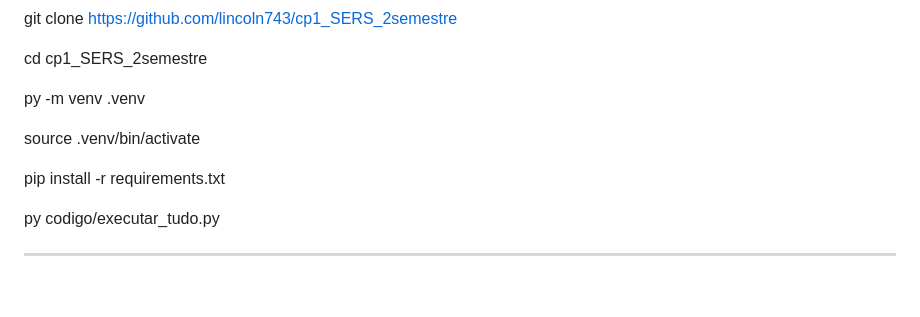
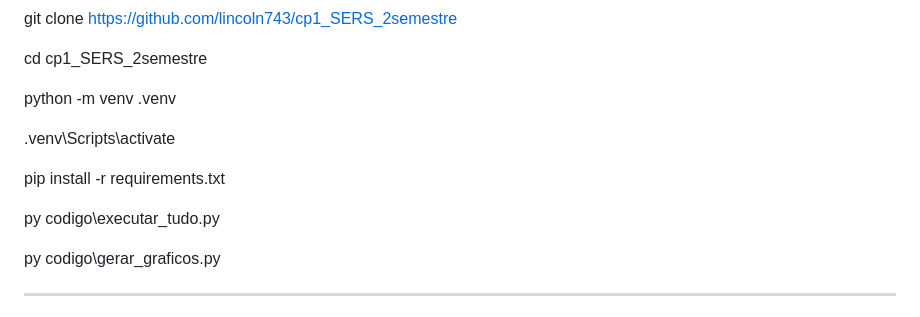
Before and after one commit to lincoln743/cp1_SERS_2semestre, a Markdown page: README.md, the part around the change. GitHub-like rendering; blank space fills up the shorter version.

Commit message:
Update Python commands for Windows compatibility

```diff
--- a/README.md
+++ b/README.md
@@ -6,13 +6,15 @@ git clone https://github.com/lincoln743/cp1_SERS_2semestre
 
 cd cp1_SERS_2semestre
 
-py -m venv .venv
+python -m venv .venv
 
-source .venv/bin/activate
+.venv\Scripts\activate
 
 pip install -r requirements.txt
 
-py codigo/executar_tudo.py
+py codigo\executar_tudo.py
+
+py codigo\gerar_graficos.py
 
 ---------------------------------------------------------
 
```
